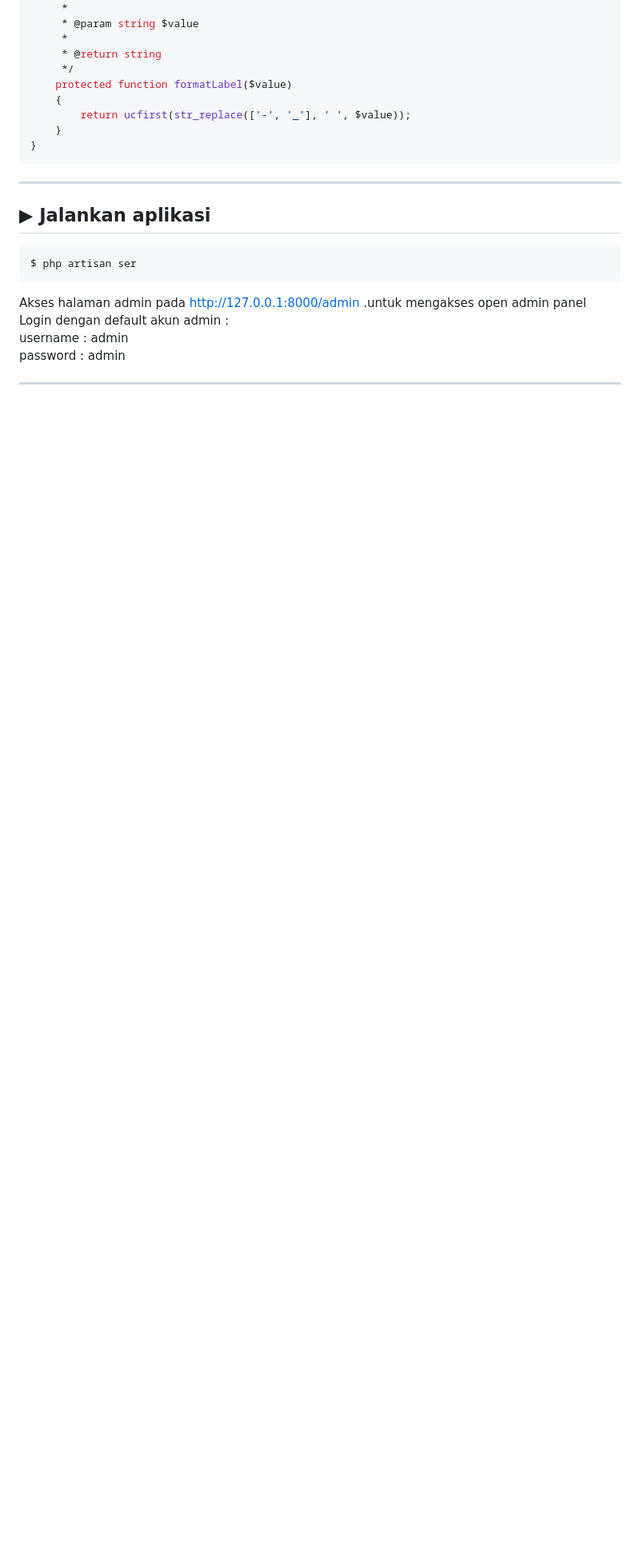
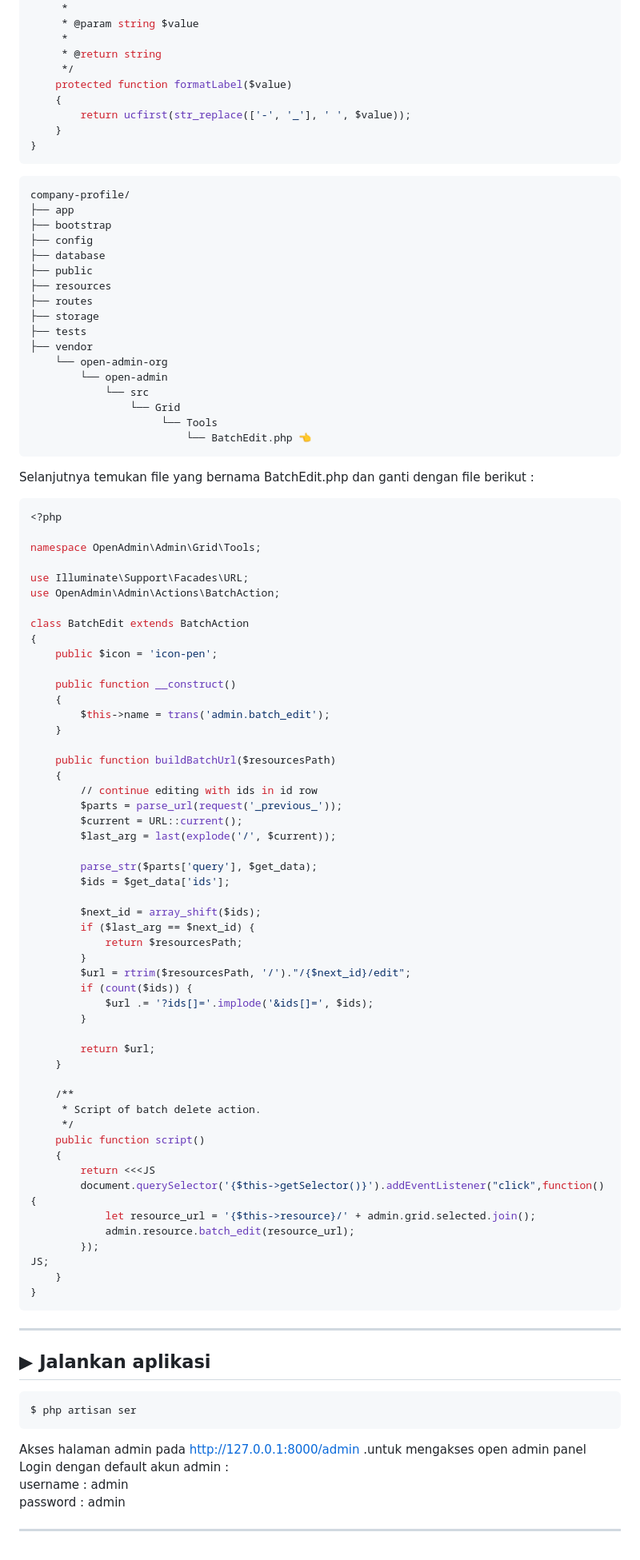
Before and after one commit to Lim018/Himti, a Markdown page: README.md, the part around the change. Shown: that part at 80% size. Drawn GitHub-style; blank space fills up the shorter version.

````diff
--- a/README.md
+++ b/README.md
@@ -386,6 +386,82 @@ class ResourceGenerator
     }
 }
 ```
+<pre>
+company-profile/
+├── app
+├── bootstrap
+├── config
+├── database
+├── public
+├── resources
+├── routes
+├── storage
+├── tests
+├── vendor
+    └── open-admin-org
+        └── open-admin
+            └── src
+                └── Grid
+                     └── Tools
+                         └── BatchEdit.php 👈
+</pre>
+
+Selanjutnya temukan file yang bernama BatchEdit.php
+dan ganti dengan file berikut :
+
+```bash
+<?php
+
+namespace OpenAdmin\Admin\Grid\Tools;
+
+use Illuminate\Support\Facades\URL;
+use OpenAdmin\Admin\Actions\BatchAction;
+
+class BatchEdit extends BatchAction
+{
+    public $icon = 'icon-pen';
+
+    public function __construct()
+    {
+        $this->name = trans('admin.batch_edit');
+    }
+
+    public function buildBatchUrl($resourcesPath)
+    {
+        // continue editing with ids in id row
+        $parts = parse_url(request('_previous_'));
+        $current = URL::current();
+        $last_arg = last(explode('/', $current));
+
+        parse_str($parts['query'], $get_data);
+        $ids = $get_data['ids'];
+
+        $next_id = array_shift($ids);
+        if ($last_arg == $next_id) {
+            return $resourcesPath;
+        }
+        $url = rtrim($resourcesPath, '/')."/{$next_id}/edit";
+        if (count($ids)) {
+            $url .= '?ids[]='.implode('&ids[]=', $ids);
+        }
+
+        return $url;
+    }
+
+    /**
+     * Script of batch delete action.
+     */
+    public function script()
+    {
+        return <<<JS
+        document.querySelector('{$this->getSelector()}').addEventListener("click",function(){
+            let resource_url = '{$this->resource}/' + admin.grid.selected.join();
+            admin.resource.batch_edit(resource_url);
+        });
+JS;
+    }
+}
+```
 
 ---
 
````
